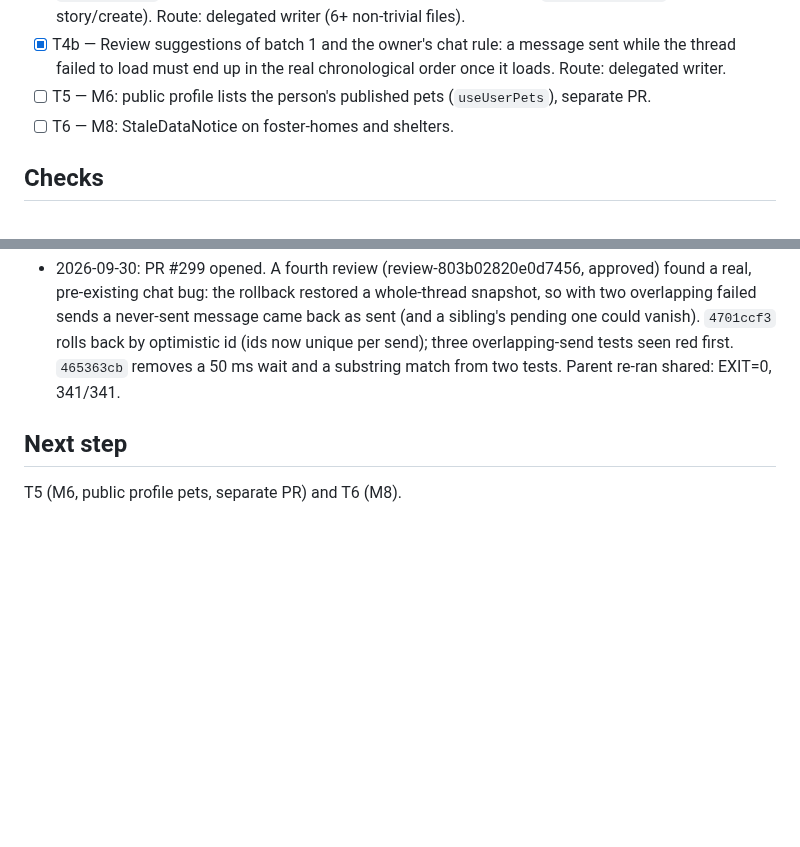
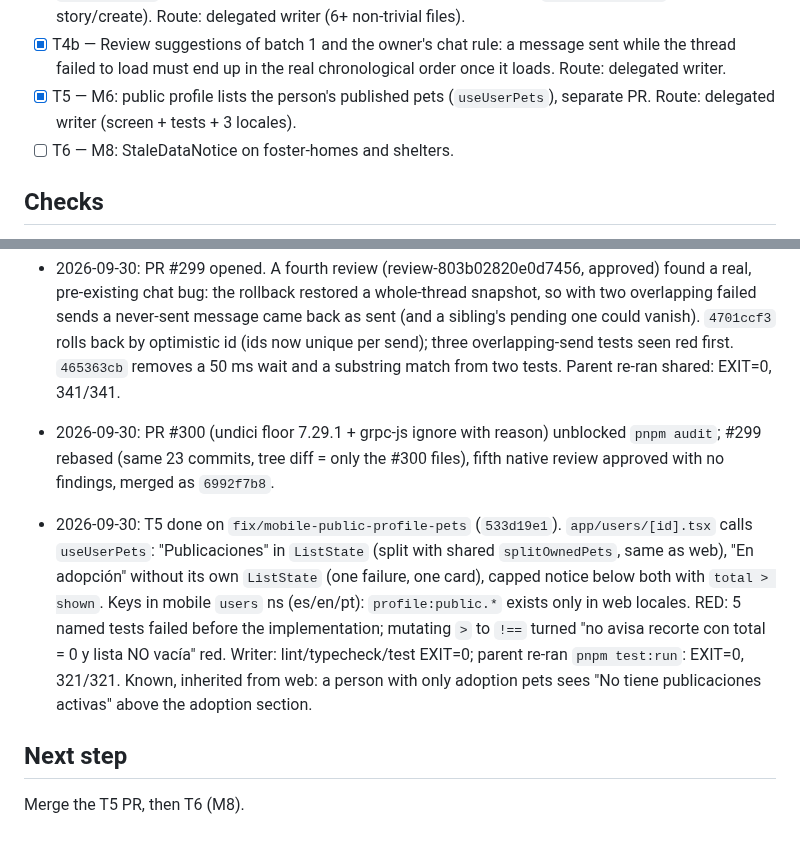
Before and after one commit to Goncar29/searchpet, a Markdown page: odd/tasks/mobile-sweep.md, 2 parts joined by grey strips. Drawn GitHub-style; blank space fills up the shorter version.

Commit message:
docs(odd): record mobile sweep T5 (public profile pets)

```diff
--- a/odd/tasks/mobile-sweep.md
+++ b/odd/tasks/mobile-sweep.md
@@ -33,8 +33,9 @@ Backend changes only if a defect needs them, with the owner's OK.
 - [x] T4b — Review suggestions of batch 1 and the owner's chat rule: a
   message sent while the thread failed to load must end up in the real
   chronological order once it loads. Route: delegated writer.
-- [ ] T5 — M6: public profile lists the person's published pets
-  (`useUserPets`), separate PR.
+- [x] T5 — M6: public profile lists the person's published pets
+  (`useUserPets`), separate PR. Route: delegated writer (screen + tests +
+  3 locales).
 - [ ] T6 — M8: StaleDataNotice on foster-homes and shelters.
 
 ## Checks
@@ -103,7 +104,22 @@ Backend changes only if a defect needs them, with the owner's OK.
   overlapping-send tests seen red first. `465363cb` removes a 50 ms wait and
   a substring match from two tests. Parent re-ran shared: EXIT=0, 341/341.
 
+- 2026-09-30: PR #300 (undici floor 7.29.1 + grpc-js ignore with reason)
+  unblocked `pnpm audit`; #299 rebased (same 23 commits, tree diff = only the
+  #300 files), fifth native review approved with no findings, merged as
+  `6992f7b8`.
+- 2026-09-30: T5 done on `fix/mobile-public-profile-pets` (`533d19e1`).
+  `app/users/[id].tsx` calls `useUserPets`: "Publicaciones" in `ListState`
+  (split with shared `splitOwnedPets`, same as web), "En adopción" without
+  its own `ListState` (one failure, one card), capped notice below both with
+  `total > shown`. Keys in mobile `users` ns (es/en/pt): `profile:public.*`
+  exists only in web locales. RED: 5 named tests failed before the
+  implementation; mutating `>` to `!==` turned "no avisa recorte con total =
+  0 y lista NO vacía" red. Writer: lint/typecheck/test EXIT=0; parent re-ran
+  `pnpm test:run`: EXIT=0, 321/321. Known, inherited from web: a person with
+  only adoption pets sees "No tiene publicaciones activas" above the
+  adoption section.
+
 ## Next step
 
-T5 (M6, public profile pets,
-separate PR) and T6 (M8).
+Merge the T5 PR, then T6 (M8).
```
